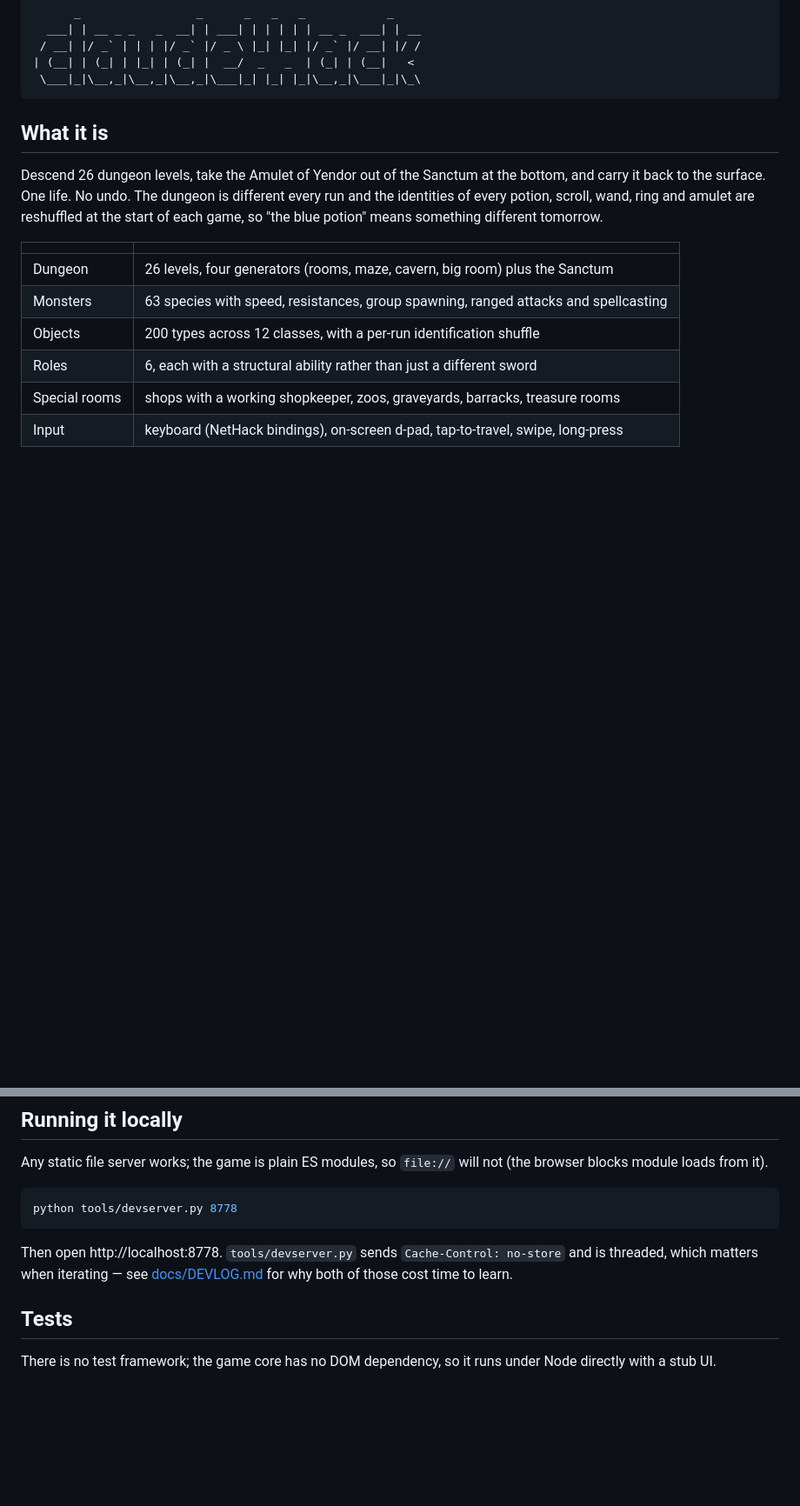
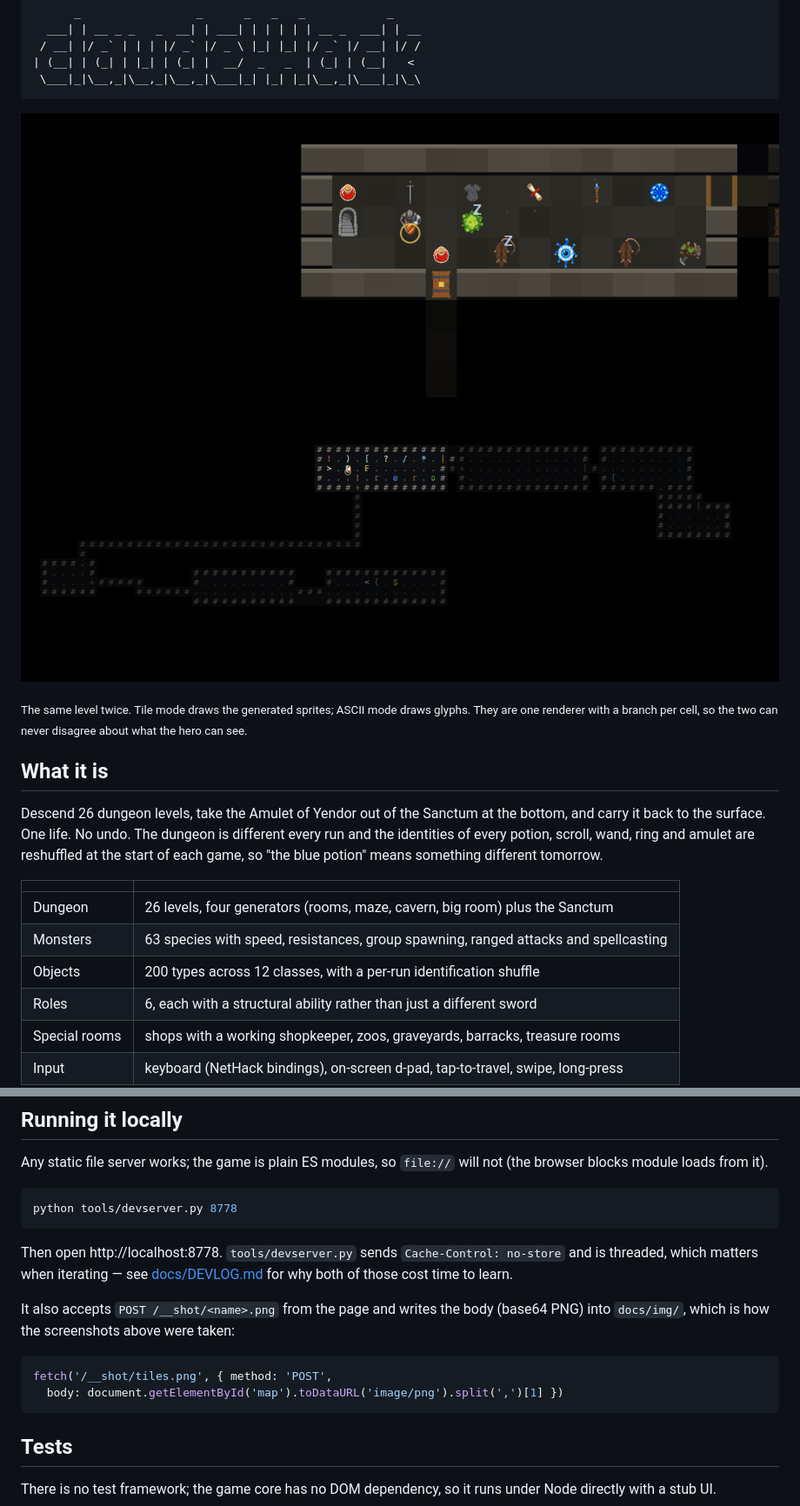
Before and after one commit to darkbearlab/claudeHack_roguelike, a Markdown page: README.md, 2 parts joined by grey strips. Shown at 87% size. GitHub-like rendering; pictures changed too: docs/img/ascii.png (added), docs/img/tiles.png (added); blank space fills up the shorter version.

````diff
--- a/README.md
+++ b/README.md
@@ -13,6 +13,13 @@ no server, no dependencies.
 | (__| | (_| | |_| | (_| |  __/  _   _  | (_| | (__|   <
  \___|_|\__,_|\__,_|\__,_|\___|_| |_| |_|\__,_|\___|_|\_\
 ```
+
+![The same dungeon in tile mode](docs/img/tiles.png)
+![...and in ASCII mode](docs/img/ascii.png)
+
+<sub>The same level twice. Tile mode draws the generated sprites; ASCII mode draws
+glyphs. They are one renderer with a branch per cell, so the two can never
+disagree about what the hero can see.</sub>
 
 ## What it is
 
@@ -75,6 +82,14 @@ python tools/devserver.py 8778
 Then open http://localhost:8778. `tools/devserver.py` sends `Cache-Control:
 no-store` and is threaded, which matters when iterating — see
 [docs/DEVLOG.md](docs/DEVLOG.md) for why both of those cost time to learn.
+
+It also accepts `POST /__shot/<name>.png` from the page and writes the body
+(base64 PNG) into `docs/img/`, which is how the screenshots above were taken:
+
+```js
+fetch('/__shot/tiles.png', { method: 'POST',
+  body: document.getElementById('map').toDataURL('image/png').split(',')[1] })
+```
 
 ## Tests
 
````
Also changed, not shown: 4 other files.
